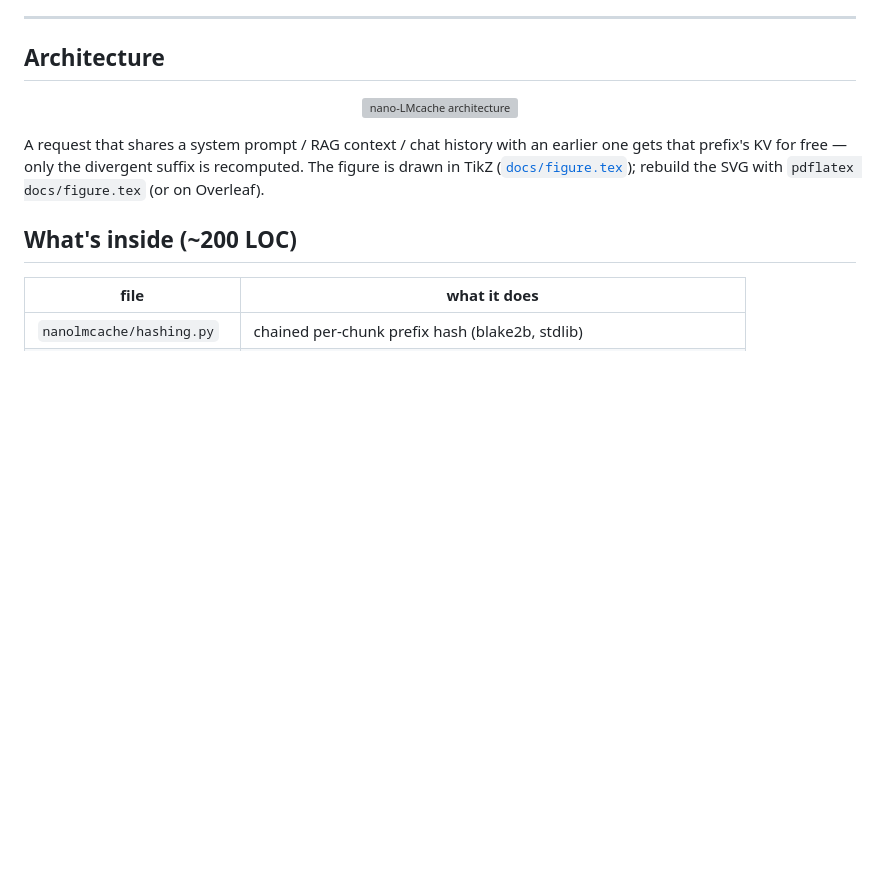
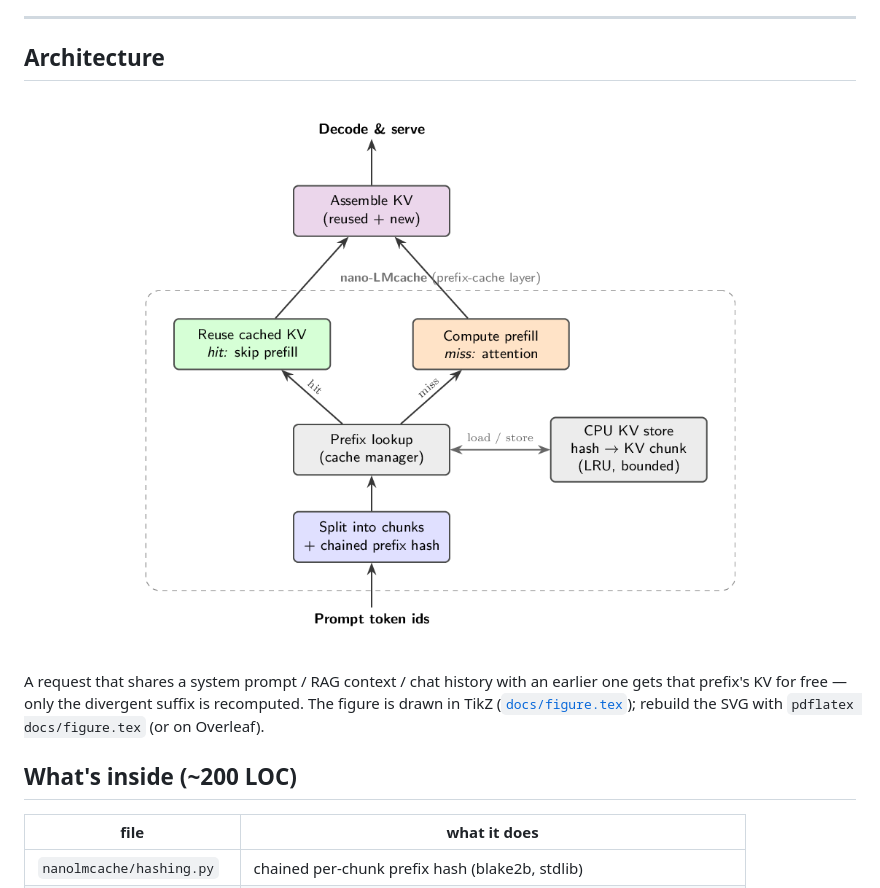
Before and after one commit to 2imi9/nano-LMcache, a Markdown page: README.md, the part around the change. Rendered like a GitHub page; pictures changed too: docs/figure.png (added); blank space fills up the shorter version; grey boxes are pictures that could not be loaded.

Commit message:
docs: redraw architecture figure — clean layout, no overlaps (verified render)
- simpler topology: KV store connects only to the lookup node -> no crossing arrows
- fixed the group-box label colliding with Assemble KV; hash now inside the layer
- ship compiled PNG (verified via gs render); .tex remains the vector source

```diff
--- a/README.md
+++ b/README.md
@@ -17,7 +17,7 @@ Runs on a laptop CPU — no GPU required.
 ## Architecture
 
 <p align="center">
-  <img src="docs/figure.svg" alt="nano-LMcache architecture" width="640">
+  <img src="docs/figure.png" alt="nano-LMcache architecture" width="640">
 </p>
 
 A request that shares a system prompt / RAG context / chat history with an earlier
```
Also changed, not shown: 3 other files.
